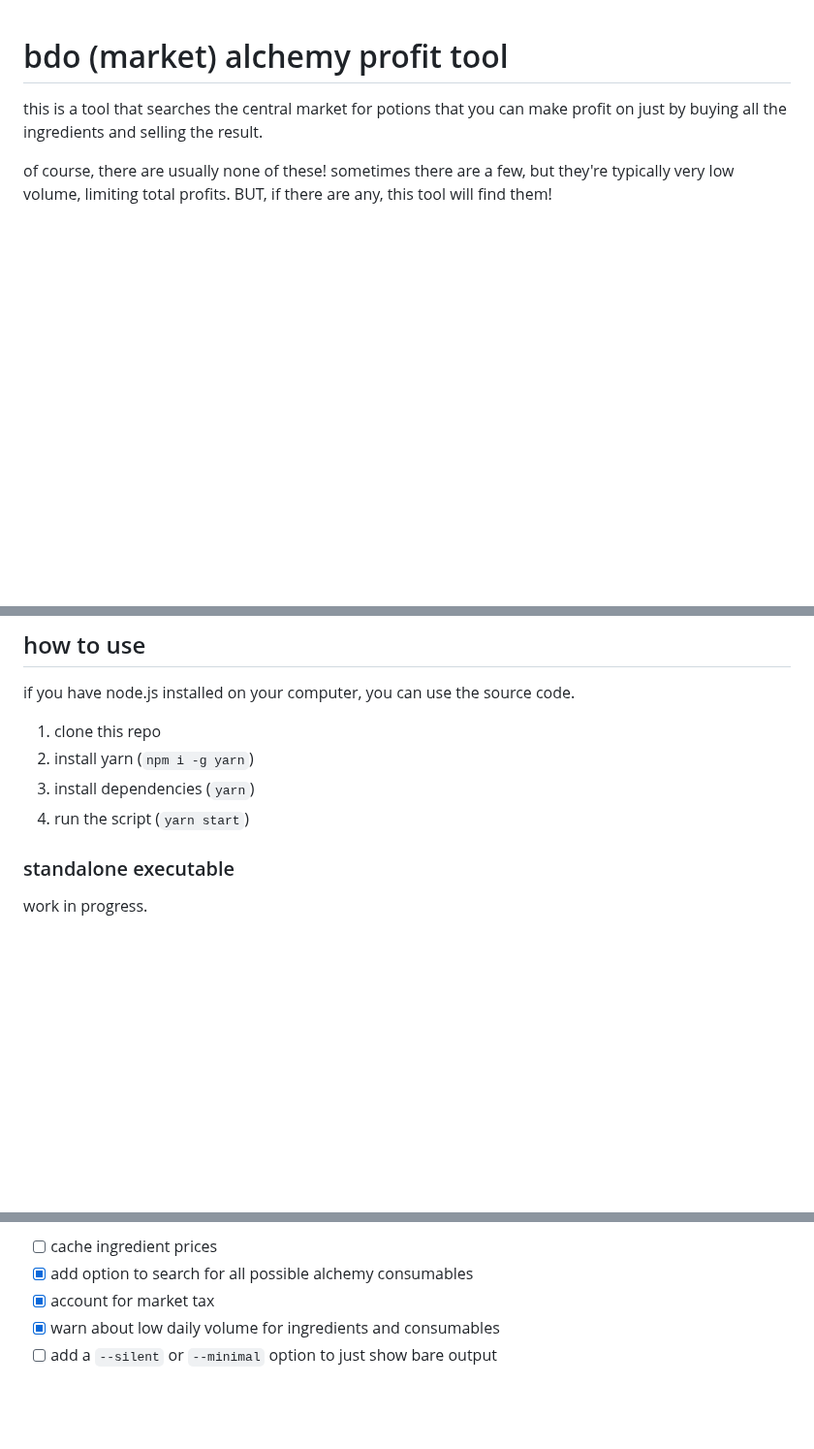
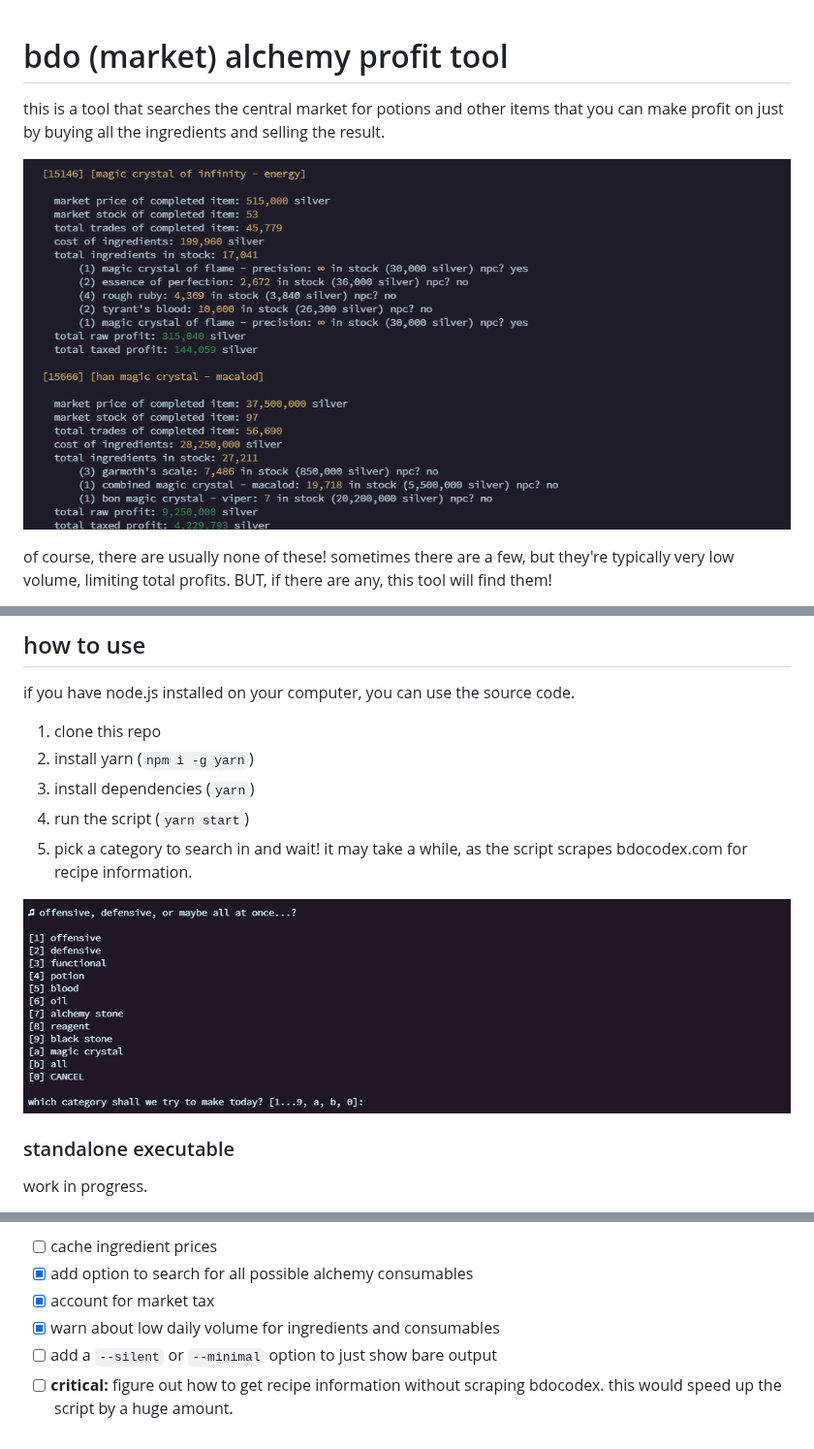
Before and after one commit to jpegzilla/bdo-alchemy-profits, a Markdown page: readme.md, 3 parts joined by grey strips. Shown at 97% size. GitHub-like rendering; pictures changed too: screenshots/example_one.png (added), screenshots/example_two.png (added); blank space fills up the shorter version.

Commit message:
updated readme with screenshots

```diff
--- a/readme.md
+++ b/readme.md
@@ -1,6 +1,8 @@
 # bdo (market) alchemy profit tool
 
-this is a tool that searches the central market for potions that you can make profit on just by buying all the ingredients and selling the result.
+this is a tool that searches the central market for potions and other items that you can make profit on just by buying all the ingredients and selling the result.
+
+![an example readout from the script](./screenshots/example_one.png)
 
 of course, there are usually none of these! sometimes there are a few, but they're typically very low volume, limiting total profits. BUT, if there are any, this tool will find them!
 
@@ -16,6 +18,9 @@ if you have node.js installed on your computer, you can use the source code.
 2.  install yarn (`npm i -g yarn`)
 3.  install dependencies (`yarn`)
 4.  run the script (`yarn start`)
+5.  pick a category to search in and wait! it may take a while, as the script scrapes bdocodex.com for recipe information.
+
+![the script options selection](./screenshots/example_two.png)
 
 ### standalone executable
 
@@ -30,3 +35,4 @@ todo:
 -   [x] account for market tax
 -   [x] warn about low daily volume for ingredients and consumables
 -   [ ] add a `--silent` or `--minimal` option to just show bare output
+-   [ ] **critical:** figure out how to get recipe information without scraping bdocodex. this would speed up the script by a huge amount.
```
